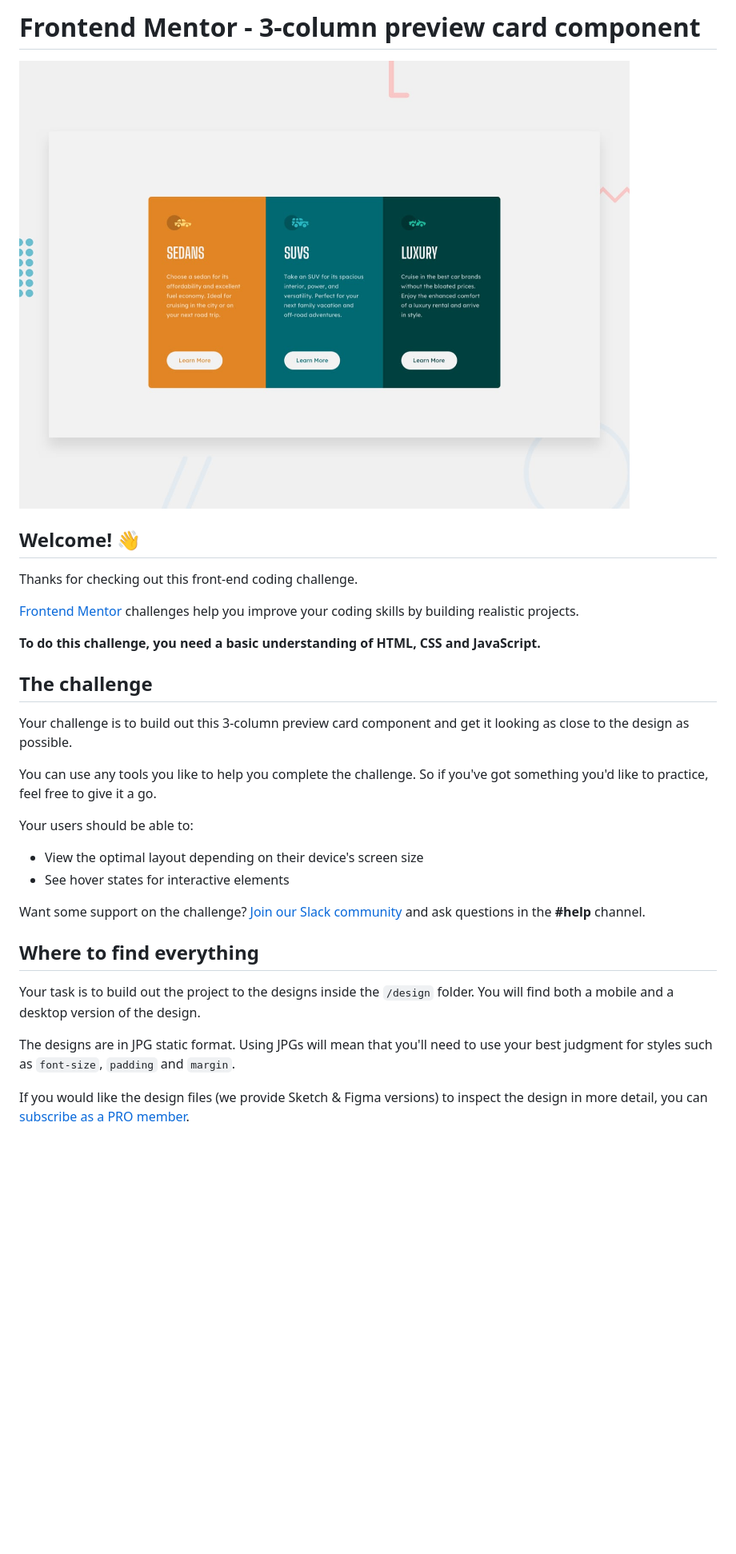
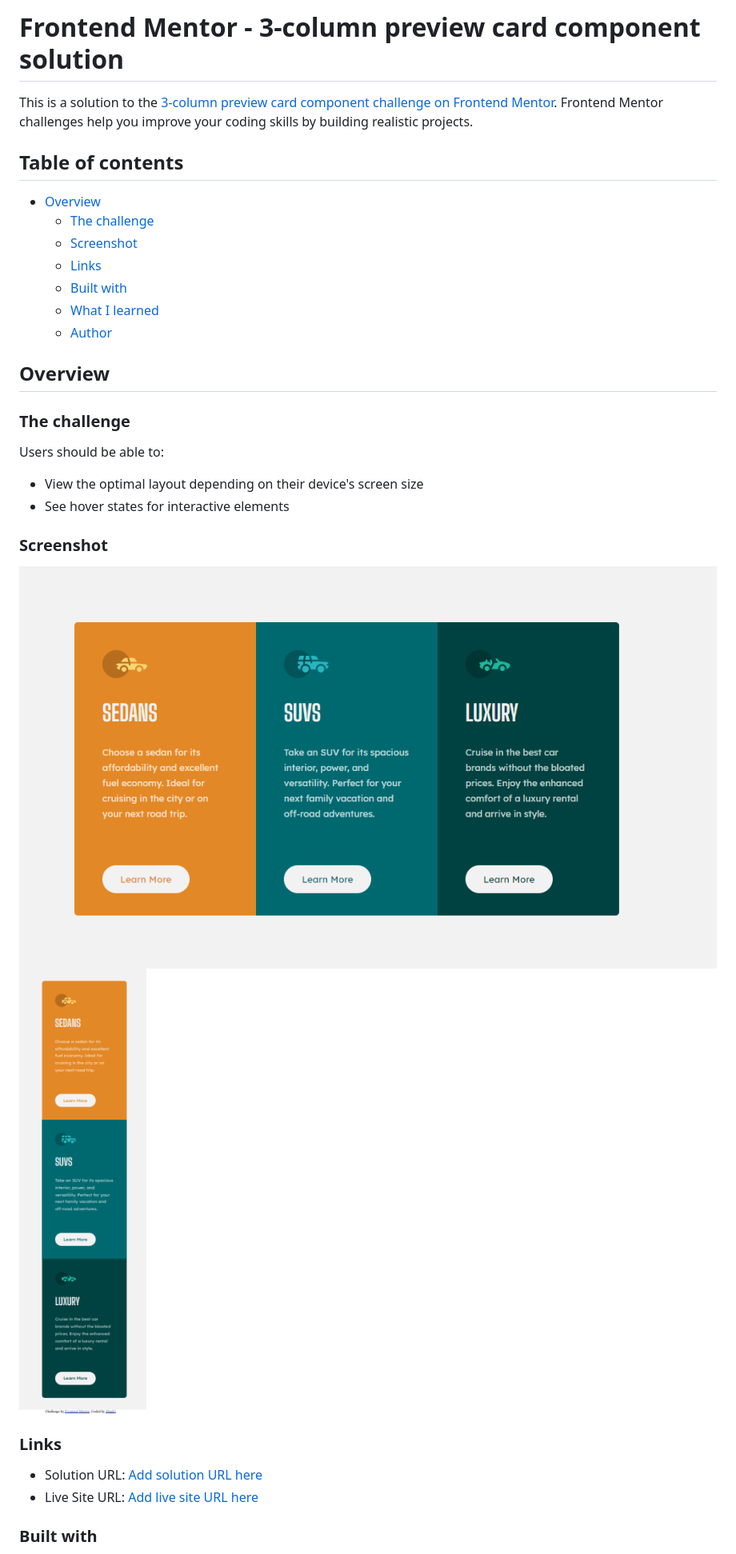
Before and after one commit to muakone/3-colomn-card, a Markdown page: README.md, the part around the change printed below. Shown: that part at 80% size. Rendered like a GitHub page; pictures changed too: screenshot/3-column-desktop.png (added), screenshot/3-column-mobile.png (added); blank space fills up the shorter version.

```diff
--- a/README.md
+++ b/README.md
@@ -1,33 +1,35 @@
-# Frontend Mentor - 3-column preview card component
+# Frontend Mentor - 3-column preview card component solution
 
-![Design preview for the 3-column preview card component coding challenge](./design/desktop-preview.jpg)
+This is a solution to the [3-column preview card component challenge on Frontend Mentor](https://www.frontendmentor.io/challenges/3column-preview-card-component-pH92eAR2-). Frontend Mentor challenges help you improve your coding skills by building realistic projects.
 
-## Welcome! 👋
+## Table of contents
 
-Thanks for checking out this front-end coding challenge.
+- [Overview](#overview)
+  - [The challenge](#the-challenge)
+  - [Screenshot](#screenshot)
+  - [Links](#links)
+  - [Built with](#built-with)
+  - [What I learned](#what-i-learned)
+  - [Author](#author)
 
-[Frontend Mentor](https://www.frontendmentor.io) challenges help you improve your coding skills by building realistic projects.
+## Overview
 
-**To do this challenge, you need a basic understanding of HTML, CSS and JavaScript.**
+### The challenge
 
-## The challenge
-
-Your challenge is to build out this 3-column preview card component and get it looking as close to the design as possible.
-
-You can use any tools you like to help you complete the challenge. So if you've got something you'd like to practice, feel free to give it a go.
-
-Your users should be able to:
+Users should be able to:
 
 - View the optimal layout depending on their device's screen size
 - See hover states for interactive elements
 
-Want some support on the challenge? [Join our Slack community](https://www.frontendmentor.io/slack) and ask questions in the **#help** channel.
+### Screenshot
 
-## Where to find everything
+![Desktop design](./screenshot/3-column-desktop.png)
+![Mobile design](./screenshot/3-column-mobile.png)
 
-Your task is to build out the project to the designs inside the `/design` folder. You will find both a mobile and a desktop version of the design.
+### Links
 
-The designs are in JPG static format. Using JPGs will mean that you'll need to use your best judgment for styles such as `font-size`, `padding` and `margin`.
+- Solution URL: [Add solution URL here](https://github.com/muakone/3-colomn-card.git)
+- Live Site URL: [Add live site URL here](https://muakone.github.io/3-colomn-card/)
 
-If you would like the design files (we provide Sketch & Figma versions) to inspect the design in more detail, you can [subscribe as a PRO member](https://www.frontendmentor.io/pro).
+### Built with
 
```
Also changed, not shown: other parts of README.md (+23 -52 lines), README-template.md (deleted, +0 -111 lines).
